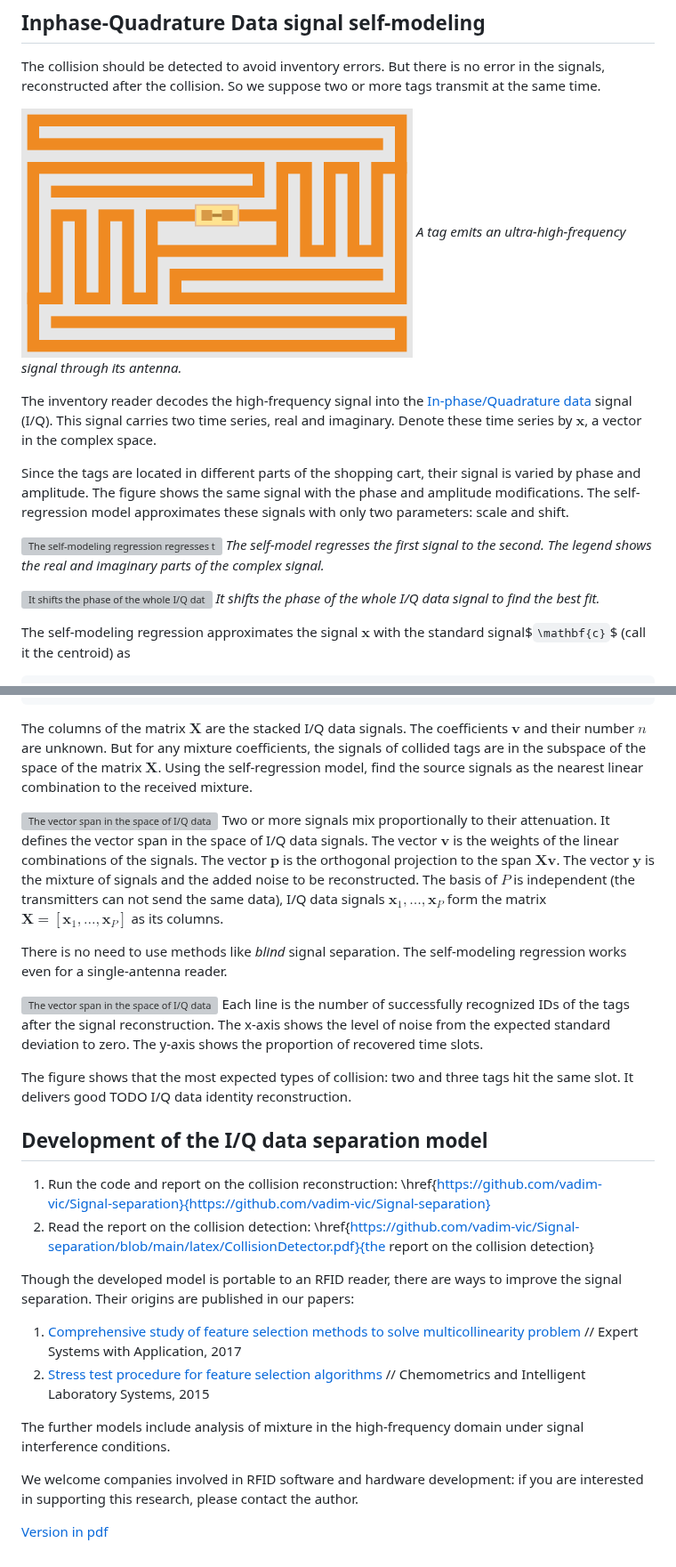
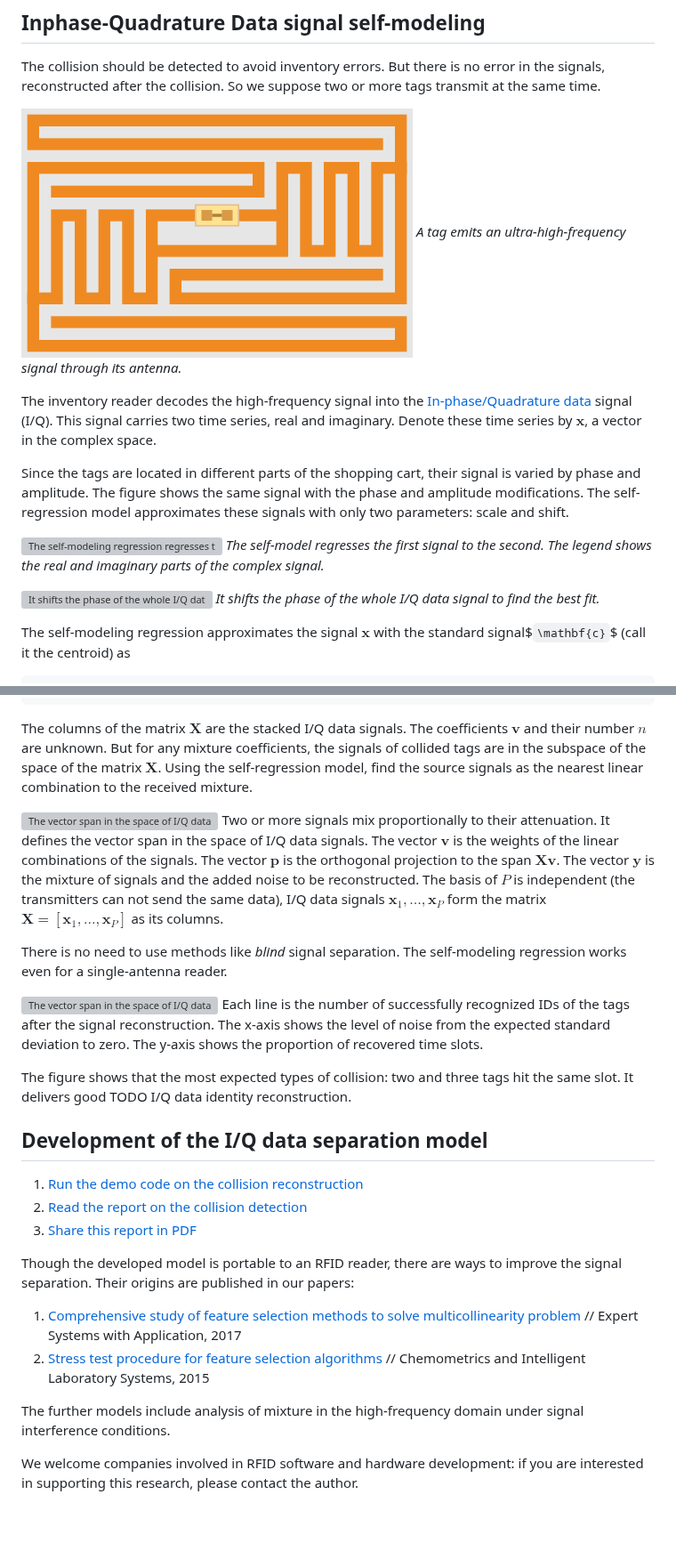
Before and after one commit to vadim-vic/Signal-separation, a Markdown page: README.md, 2 parts joined by grey strips. Shown at 89% size. Rendered like a GitHub page; blank space fills up the shorter version; grey boxes are pictures that could not be loaded.

```diff
--- a/README.md
+++ b/README.md
@@ -35,7 +35,7 @@ Briefly, *the collision is unavoidable in one inventory cycle.*
 ## Inphase-Quadrature Data signal self-modeling
 The collision should be detected to avoid inventory errors. But there is no error in the signals, reconstructed after the collision. So we suppose two or more tags transmit at the same time.
 
-![A tag emits an ultra-high-frequency signal through its antenna](latex/EPC-RFID-TAG.svg.png)
+![A tag emits an ultra-high-frequency signal through its antenna](/latex/EPC-RFID-TAG.svg.png)
 *A tag emits an ultra-high-frequency signal through its antenna.*
 
 The inventory reader decodes the high-frequency signal into the [In-phase/Quadrature data](https://en.wikipedia.org/wiki/In-phase_and_quadrature_components#I/Q_data) signal (I/Q). This signal carries two time series, real and imaginary. Denote these time series by $`\mathbf{x}`$, a vector in the complex space.
@@ -88,8 +88,9 @@ The figure shows that the most expected types of collision: two and three tags h
 
 ## Development of the I/Q data separation model
 
-1. Run the code and report on the collision reconstruction: \href{https://github.com/vadim-vic/Signal-separation}{https://github.com/vadim-vic/Signal-separation}
-2. Read the report on the collision detection: \href{https://github.com/vadim-vic/Signal-separation/blob/main/latex/CollisionDetector.pdf}{the report on the collision detection}
+1. [Run the demo code on the collision reconstruction](/main#readme)
+2. [Read the report on the collision detection](/latex/CollisionDetector.pdf)
+3. [Share this report in PDF](/latex/SignalSeparation.pdf)
 
 Though the developed model is portable to an RFID reader, there are ways to improve the signal separation. Their origins are published in our papers:
 1. [Comprehensive study of feature selection methods to solve multicollinearity problem](https://doi.org/10.1016/j.eswa.2017.01.048) // Expert Systems with Application, 2017
@@ -98,5 +99,3 @@ Though the developed model is portable to an RFID reader, there are ways to impr
 The further models include analysis of mixture in the high-frequency domain under signal interference conditions.
 
 We welcome companies involved in RFID software and hardware development: if you are interested in supporting this research, please contact the author.
-
-[Version in pdf](latex/SignalSeparation.pdf)
```
Also changed, not shown: other parts of README.md (+5 -5 lines).
